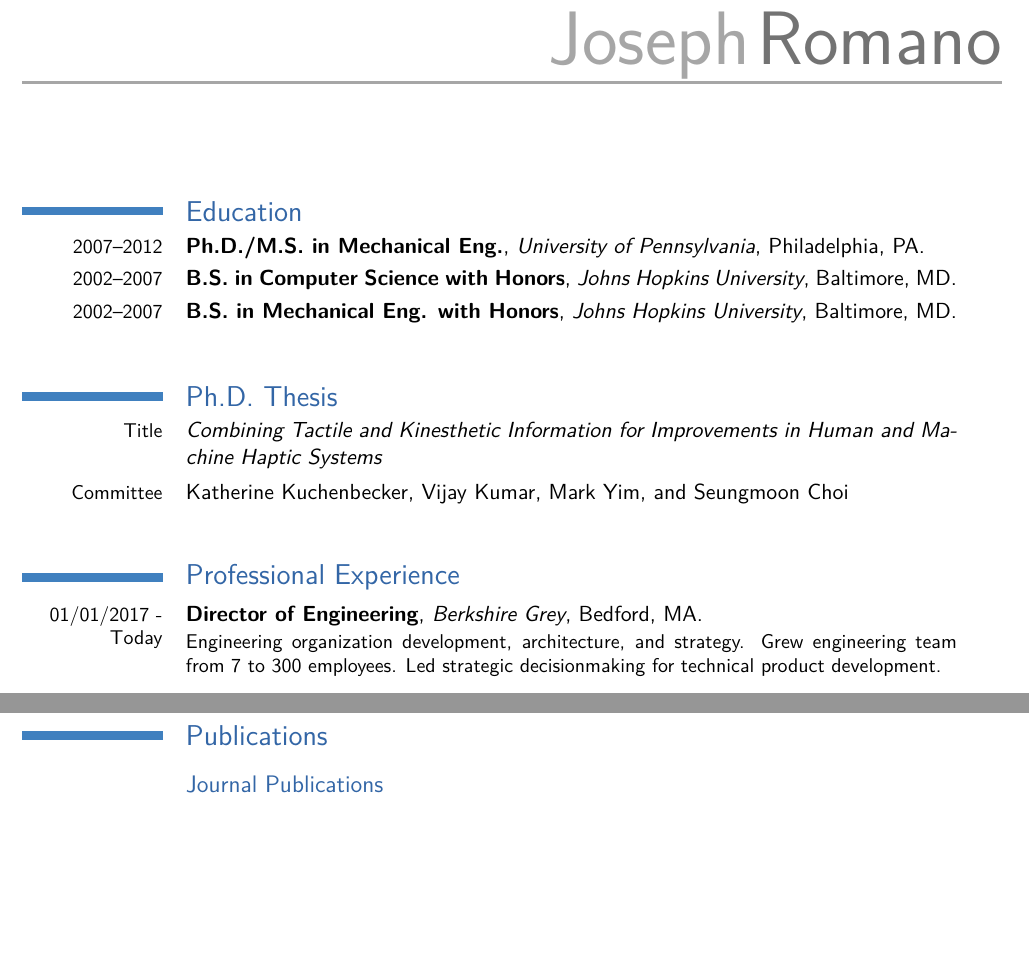
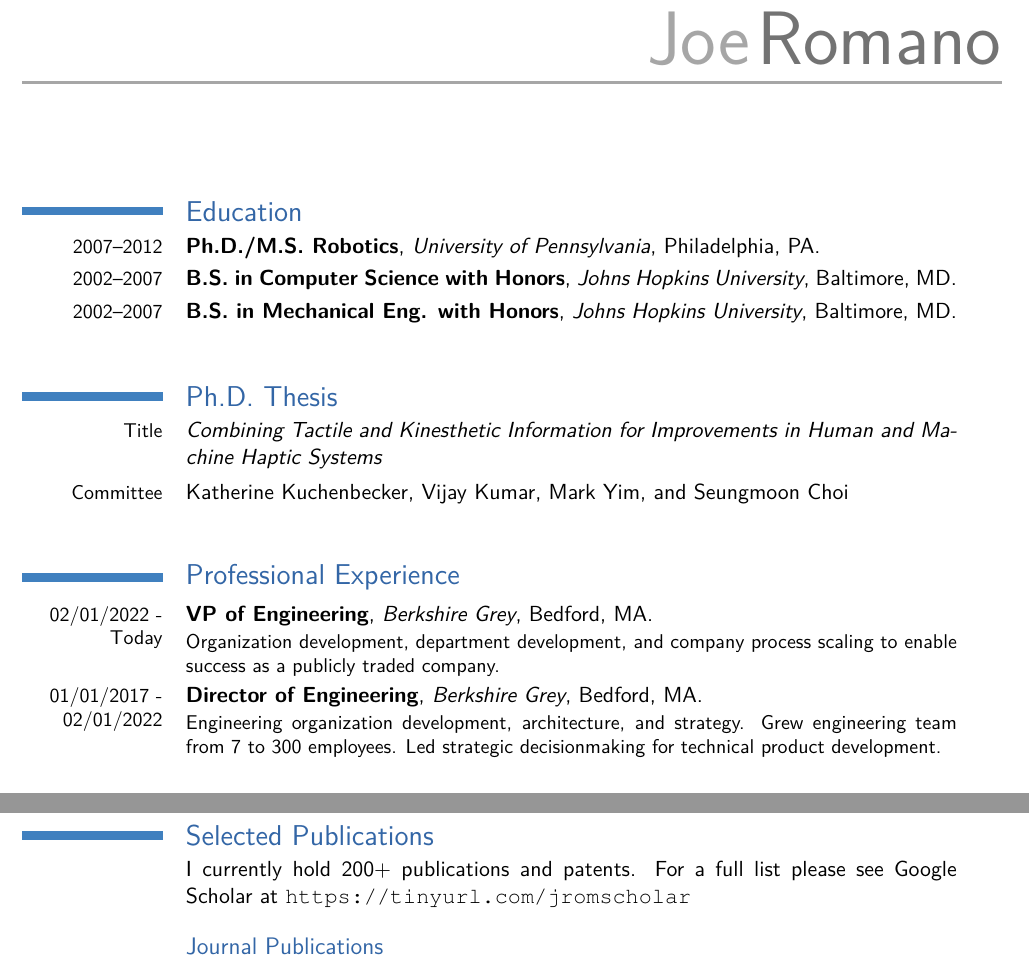
Before and after one commit to joeromano/jromano_cv, a LaTeX CV (cv.tex): two parts of pages 1 and 3 of 4, joined at a grey line, cut at the place of the change, the shorter picture padded with empty space. Compiled offline with pdfLaTeX.

Commit message:
cv updates

```diff
--- a/cv.tex
+++ b/cv.tex
@@ -22,14 +22,14 @@
 %\AtBeginDocument{\recomputelengths}                     % required when changes are made to page layout lengths
 
 % personal data
-\firstname{Joseph}
+\firstname{Joe}
 \familyname{Romano}
 \title{Joseph M. Romano CV}               % optional, remove the line if not wanted
 \address{66 Sutherland Road, }{Arlington MA, 02476 }    % optional, remove the line if not wanted
 \mobile{973.713.0889}                    % optional, remove the line if not wanted
 %\phone{617.500.2487}                    % optional, remove the line if not wanted
 \email{joeromano@gmail.com}                      % optional, remove the line if not wanted
-%\homepage{www.jromano.site88.net}{www.jromano.site88.net}                % optional, remove the line if not wanted
+\homepage{https://tinyurl.com/jromscholar}{Google Scholar}                % optional, remove the line if not wanted
 %\extrainfo{additional information (optional)} % optional, remove the line if not wanted
 %\photo[184pt]{./figures/JoeRomano2}                         % '64pt' is the height the picture must be resized to and 'picture' is the name of the picture file; optional, remove the line if not wanted
 %\quote{some quote "To be or not to be"}                 % optional, remove the line if not wanted
@@ -51,7 +51,7 @@
 \maketitle
 
 \section{Education}
-\cventry{2007--2012}{Ph.D./M.S. in Mechanical Eng.}{University of Pennsylvania}{Philadelphia, PA}{}{}
+\cventry{2007--2012}{Ph.D./M.S. Robotics}{University of Pennsylvania}{Philadelphia, PA}{}{}
 \cventry{2002--2007}{B.S. in Computer Science with Honors}{Johns Hopkins University}{Baltimore, MD}{}{}
 \cventry{2002--2007}{B.S. in Mechanical Eng. with Honors}{Johns Hopkins University}{Baltimore, MD}{}{}
 
@@ -63,7 +63,9 @@ Improvements in Human and Machine Haptic Systems}}
 
 \section{Professional Experience}
 %\subsection{Vocational}
-\cventry{01/01/2017 - {T}oday}{Director of Engineering}{Berkshire Grey}{Bedford, MA}{}{Engineering organization development, architecture, and strategy. Grew engineering team from 7 to 300 employees. Led strategic decisionmaking for technical product development.}\newline{}%
+\cventry{02/01/2022 - {T}oday}{VP of Engineering}{Berkshire Grey}{Bedford, MA}{}
+{Organization development, department development, and company process scaling to enable success as a publicly traded company.}
+\cventry{01/01/2017 - 02/01/2022}{Director of Engineering}{Berkshire Grey}{Bedford, MA}{}{Engineering organization development, architecture, and strategy. Grew engineering team from 7 to 300 employees. Led strategic decisionmaking for technical product development.}\newline{}%
 
 \cventry{06/01/2015 - 01/01/2017}{Technical Founding Team}{Berkshire Grey}{Waltham, MA}{}{Focused on customer deep-dive product definition and core technology development, including developing novel sensor/actuation components and feedback strategies for state-of-the-art manipulation and material transport systems.}\newline{}%
 
@@ -153,7 +155,8 @@ Improvements in Human and Machine Haptic Systems}}
 % Publications from a BibTeX file without multibib\renewcommand*{\bibliographyitemlabel}{\@biblabel{\arabic{enumiv}}}% for BibTeX %numerical labels1
 
 % Publications from a BibTeX file using the multibib package
-\section{Publications}
+\section{Selected Publications}
+\cvline{}{I currently hold 200+ publications and patents. For a full list please see Google Scholar at \url{https://tinyurl.com/jromscholar}}
 \nociteA{*}
 \bibliographystyleA{plainyr-rev}
 \bibliographyA{journal}   % the name of a BibTeX file
```
Also changed, not shown: romano_cv.pdf.
